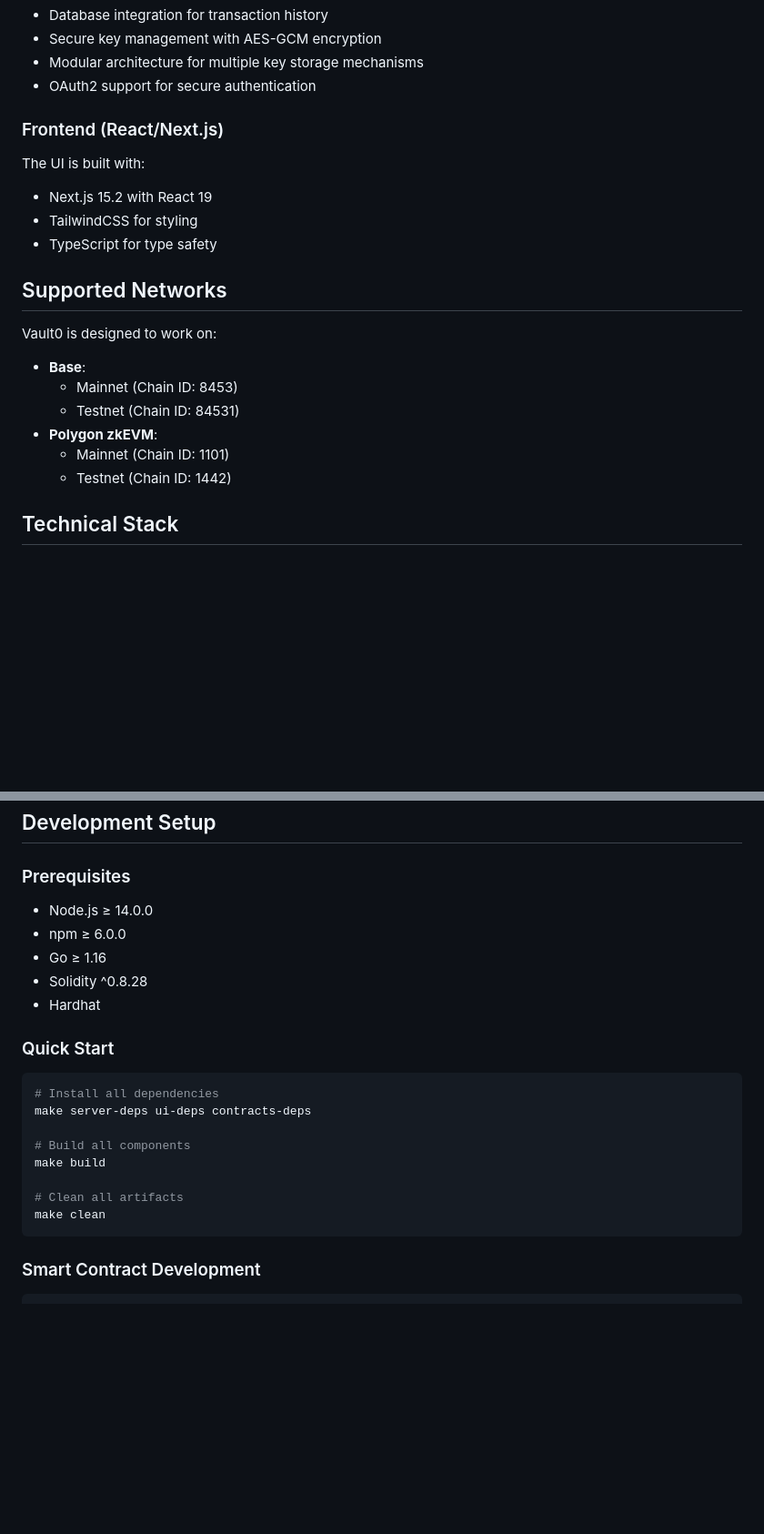
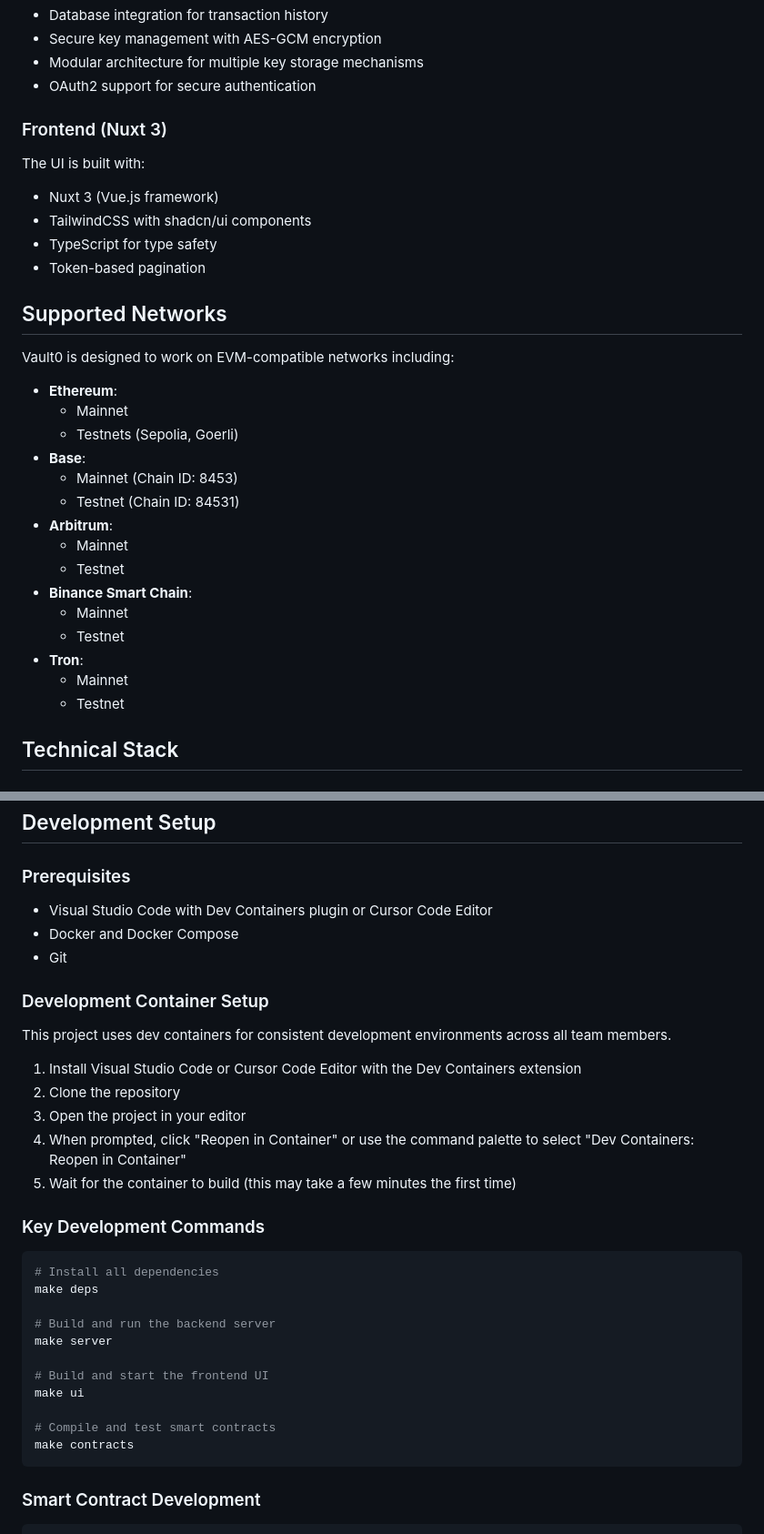
Before and after one commit to tracefinance/brlt-contracts, a Markdown page: README.md, 2 parts joined by grey strips. Shown at 91% size. Drawn GitHub-style; blank space fills up the shorter version.

````diff
--- a/README.md
+++ b/README.md
@@ -71,24 +98,34 @@ The backend also provides:
 - Modular architecture for multiple key storage mechanisms
 - OAuth2 support for secure authentication
 
-### Frontend (React/Next.js)
+### Frontend (Nuxt 3)
 
 The UI is built with:
 
-- Next.js 15.2 with React 19
-- TailwindCSS for styling
+- Nuxt 3 (Vue.js framework)
+- TailwindCSS with shadcn/ui components
 - TypeScript for type safety
+- Token-based pagination
 
 ## Supported Networks
 
-Vault0 is designed to work on:
+Vault0 is designed to work on EVM-compatible networks including:
 
+- **Ethereum**:
+  - Mainnet
+  - Testnets (Sepolia, Goerli)
 - **Base**:
   - Mainnet (Chain ID: 8453)
   - Testnet (Chain ID: 84531)
-- **Polygon zkEVM**:
-  - Mainnet (Chain ID: 1101)
-  - Testnet (Chain ID: 1442)
+- **Arbitrum**:
+  - Mainnet
+  - Testnet
+- **Binance Smart Chain**:
+  - Mainnet
+  - Testnet
+- **Tron**:
+  - Mainnet
+  - Testnet
 
 ## Technical Stack
 
@@ -150,23 +193,34 @@ vault0/
 
 ### Prerequisites
 
-- Node.js ≥ 14.0.0
-- npm ≥ 6.0.0
-- Go ≥ 1.16
-- Solidity ^0.8.28
-- Hardhat
+- Visual Studio Code with Dev Containers plugin or Cursor Code Editor
+- Docker and Docker Compose
+- Git
 
-### Quick Start
+### Development Container Setup
+
+This project uses dev containers for consistent development environments across all team members.
+
+1. Install Visual Studio Code or Cursor Code Editor with the Dev Containers extension
+2. Clone the repository
+3. Open the project in your editor
+4. When prompted, click "Reopen in Container" or use the command palette to select "Dev Containers: Reopen in Container"
+5. Wait for the container to build (this may take a few minutes the first time)
+
+### Key Development Commands
 
 ```bash
 # Install all dependencies
-make server-deps ui-deps contracts-deps
+make deps
 
-# Build all components
-make build
+# Build and run the backend server
+make server
 
-# Clean all artifacts
-make clean
+# Build and start the frontend UI
+make ui
+
+# Compile and test smart contracts
+make contracts
 ```
 
 ### Smart Contract Development
````
Also changed, not shown: other parts of README.md (+54 -22 lines).
